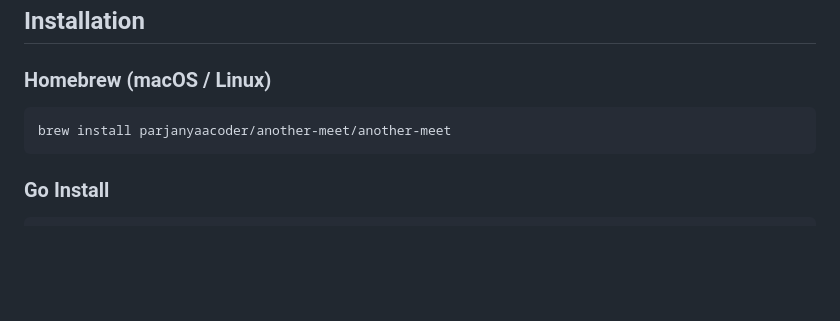
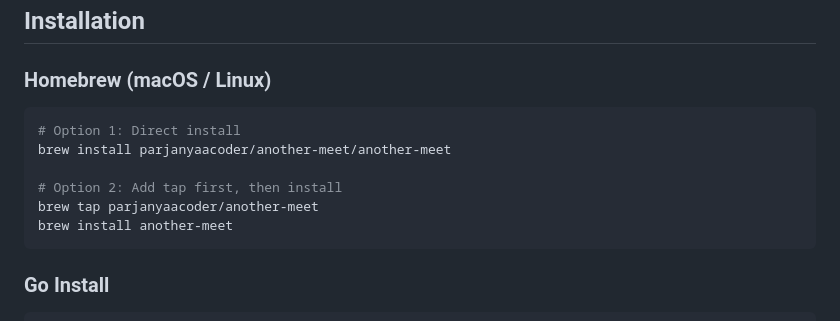
Before and after one commit to parjanyaacoder/another-meet, a Markdown page: README.md, the part around the change. Rendered like a GitHub page; blank space fills up the shorter version.

Commit message:
docs: expand Homebrew installation instructions

````diff
--- a/README.md
+++ b/README.md
@@ -22,7 +22,12 @@ $ another-meet create -t "Sprint Planning" -d 1h -a "alice@co.com,bob@co.com"
 ### Homebrew (macOS / Linux)
 
 ```bash
+# Option 1: Direct install
 brew install parjanyaacoder/another-meet/another-meet
+
+# Option 2: Add tap first, then install
+brew tap parjanyaacoder/another-meet
+brew install another-meet
 ```
 
 ### Go Install
````
